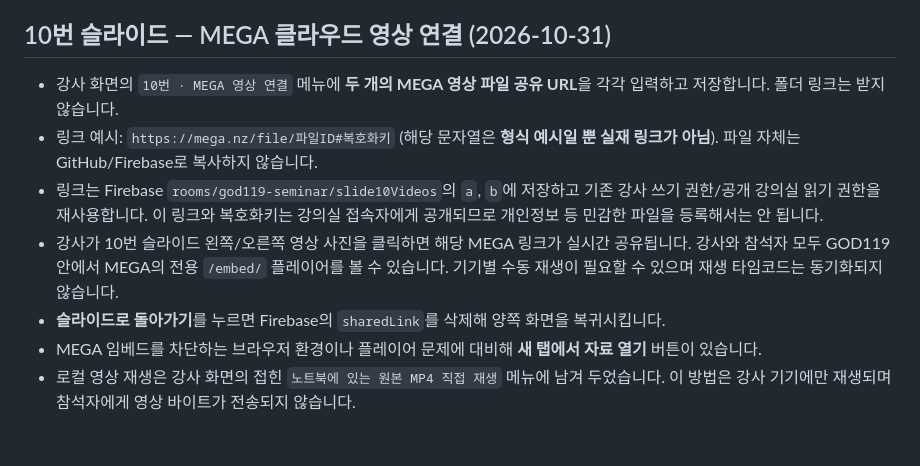
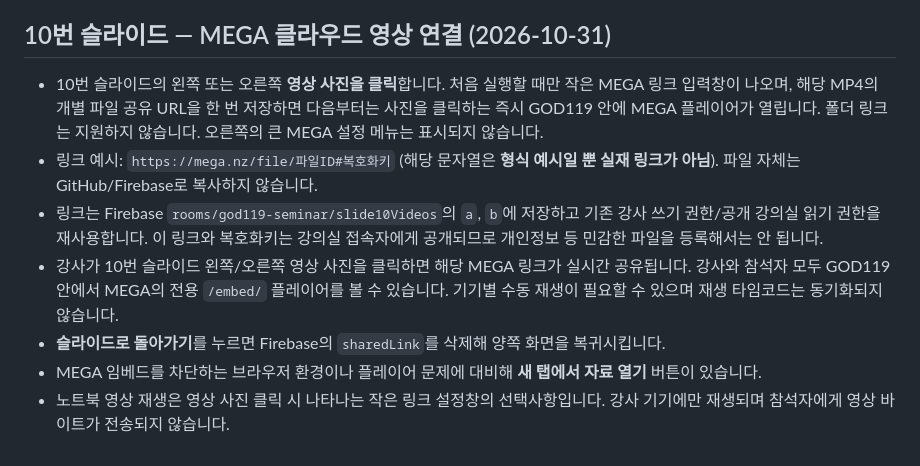
Before and after one commit to KANG-PASTOR79/Onch-0691, a Markdown page: GOD119/README.md, the part around the change. GitHub-like rendering.

Commit message:
Describe slide 10 thumbnail-click MEGA setup instead of removed sidebar

```diff
--- a/GOD119/README.md
+++ b/GOD119/README.md
@@ -77,10 +77,10 @@ Firebase의 웹 설정(API 키 등)은 공개 웹 앱의 식별 정보이며 백
 
 ## 10번 슬라이드 — MEGA 클라우드 영상 연결 (2026-10-31)
 
-- 강사 화면의 `10번 · MEGA 영상 연결` 메뉴에 **두 개의 MEGA 영상 파일 공유 URL**을 각각 입력하고 저장합니다. 폴더 링크는 받지 않습니다.
+- 10번 슬라이드의 왼쪽 또는 오른쪽 **영상 사진을 클릭**합니다. 처음 실행할 때만 작은 MEGA 링크 입력창이 나오며, 해당 MP4의 개별 파일 공유 URL을 한 번 저장하면 다음부터는 사진을 클릭하는 즉시 GOD119 안에 MEGA 플레이어가 열립니다. 폴더 링크는 지원하지 않습니다. 오른쪽의 큰 MEGA 설정 메뉴는 표시되지 않습니다.
 - 링크 예시: `https://mega.nz/file/파일ID#복호화키` (해당 문자열은 **형식 예시일 뿐 실재 링크가 아님**). 파일 자체는 GitHub/Firebase로 복사하지 않습니다.
 - 링크는 Firebase `rooms/god119-seminar/slide10Videos`의 `a`, `b`에 저장하고 기존 강사 쓰기 권한/공개 강의실 읽기 권한을 재사용합니다. 이 링크와 복호화키는 강의실 접속자에게 공개되므로 개인정보 등 민감한 파일을 등록해서는 안 됩니다.
 - 강사가 10번 슬라이드 왼쪽/오른쪽 영상 사진을 클릭하면 해당 MEGA 링크가 실시간 공유됩니다. 강사와 참석자 모두 GOD119 안에서 MEGA의 전용 `/embed/` 플레이어를 볼 수 있습니다. 기기별 수동 재생이 필요할 수 있으며 재생 타임코드는 동기화되지 않습니다.
 - **슬라이드로 돌아가기**를 누르면 Firebase의 `sharedLink`를 삭제해 양쪽 화면을 복귀시킵니다.
 - MEGA 임베드를 차단하는 브라우저 환경이나 플레이어 문제에 대비해 **새 탭에서 자료 열기** 버튼이 있습니다.
-- 로컬 영상 재생은 강사 화면의 접힌 `노트북에 있는 원본 MP4 직접 재생` 메뉴에 남겨 두었습니다. 이 방법은 강사 기기에만 재생되며 참석자에게 영상 바이트가 전송되지 않습니다.
+- 노트북 영상 재생은 영상 사진 클릭 시 나타나는 작은 링크 설정창의 선택사항입니다. 강사 기기에만 재생되며 참석자에게 영상 바이트가 전송되지 않습니다.
```
